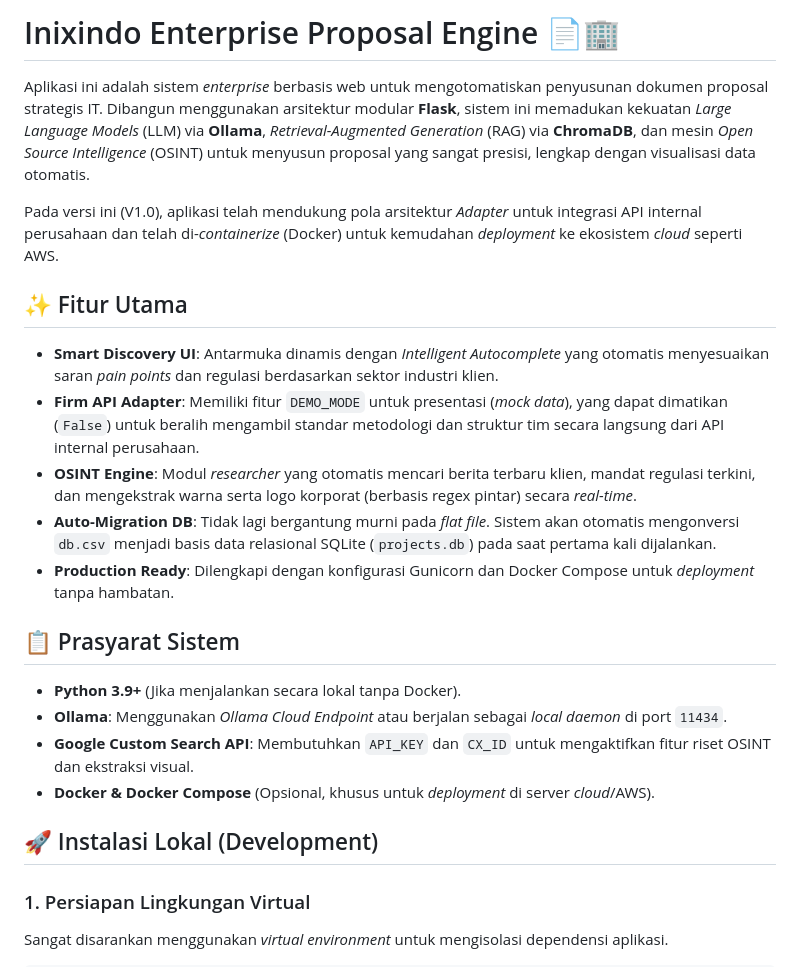
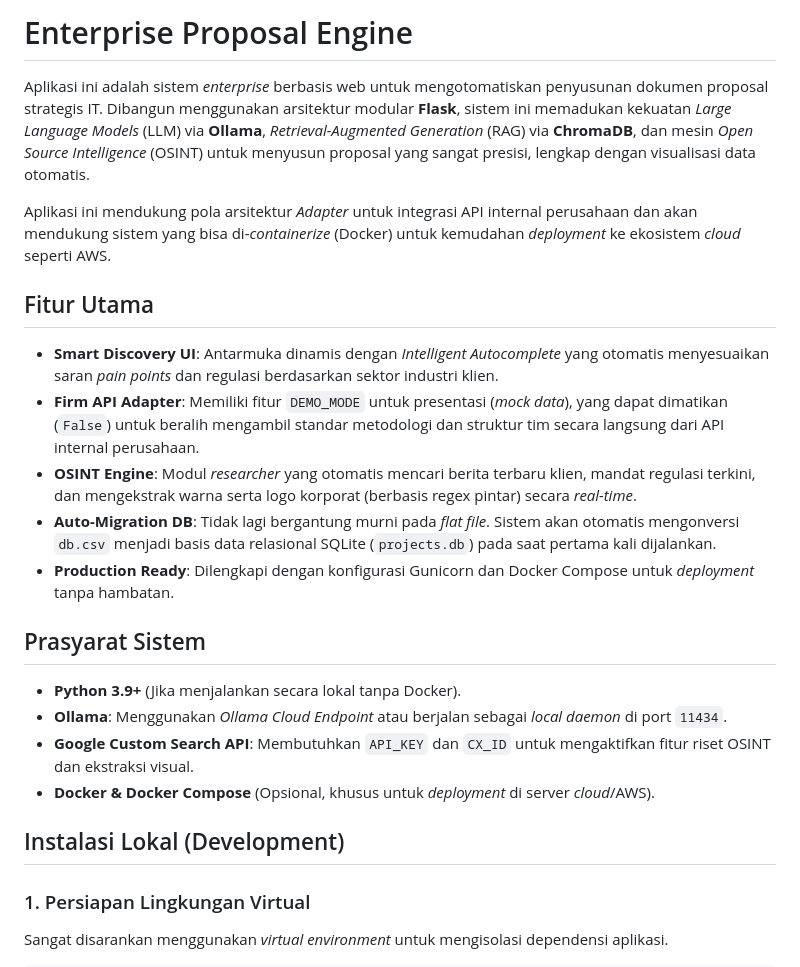
Before and after one commit to avariqfr30/InixindoUC1, a Markdown page: README.md, the part around one of its changes. GitHub-like rendering.

```diff
--- a/README.md
+++ b/README.md
@@ -1,10 +1,10 @@
-# Inixindo Enterprise Proposal Engine 📄🏢
+# Enterprise Proposal Engine
 
 Aplikasi ini adalah sistem *enterprise* berbasis web untuk mengotomatiskan penyusunan dokumen proposal strategis IT. Dibangun menggunakan arsitektur modular **Flask**, sistem ini memadukan kekuatan *Large Language Models* (LLM) via **Ollama**, *Retrieval-Augmented Generation* (RAG) via **ChromaDB**, dan mesin *Open Source Intelligence* (OSINT) untuk menyusun proposal yang sangat presisi, lengkap dengan visualisasi data otomatis.
 
-Pada versi ini (V1.0), aplikasi telah mendukung pola arsitektur *Adapter* untuk integrasi API internal perusahaan dan telah di-*containerize* (Docker) untuk kemudahan *deployment* ke ekosistem *cloud* seperti AWS.
+Aplikasi ini mendukung pola arsitektur *Adapter* untuk integrasi API internal perusahaan dan akan mendukung sistem yang bisa di-*containerize* (Docker) untuk kemudahan *deployment* ke ekosistem *cloud* seperti AWS.
 
-## ✨ Fitur Utama
+## Fitur Utama
 
 * **Smart Discovery UI**: Antarmuka dinamis dengan *Intelligent Autocomplete* yang otomatis menyesuaikan saran *pain points* dan regulasi berdasarkan sektor industri klien.
 * **Firm API Adapter**: Memiliki fitur `DEMO_MODE` untuk presentasi (*mock data*), yang dapat dimatikan (`False`) untuk beralih mengambil standar metodologi dan struktur tim secara langsung dari API internal perusahaan.
@@ -12,14 +12,14 @@ Pada versi ini (V1.0), aplikasi telah mendukung pola arsitektur *Adapter* untuk
 * **Auto-Migration DB**: Tidak lagi bergantung murni pada *flat file*. Sistem akan otomatis mengonversi `db.csv` menjadi basis data relasional SQLite (`projects.db`) pada saat pertama kali dijalankan.
 * **Production Ready**: Dilengkapi dengan konfigurasi Gunicorn dan Docker Compose untuk *deployment* tanpa hambatan.
 
-## 📋 Prasyarat Sistem
+## Prasyarat Sistem
 
 * **Python 3.9+** (Jika menjalankan secara lokal tanpa Docker).
 * **Ollama**: Menggunakan *Ollama Cloud Endpoint* atau berjalan sebagai *local daemon* di port `11434`.
 * **Google Custom Search API**: Membutuhkan `API_KEY` dan `CX_ID` untuk mengaktifkan fitur riset OSINT dan ekstraksi visual.
 * **Docker & Docker Compose** (Opsional, khusus untuk *deployment* di server *cloud*/AWS).
 
-## 🚀 Instalasi Lokal (Development)
+## Instalasi Lokal (Development)
 
 ### 1. Persiapan Lingkungan Virtual
 Sangat disarankan menggunakan *virtual environment* untuk mengisolasi dependensi aplikasi.
```
Also changed, not shown: other parts of README.md (+3 -3 lines).
